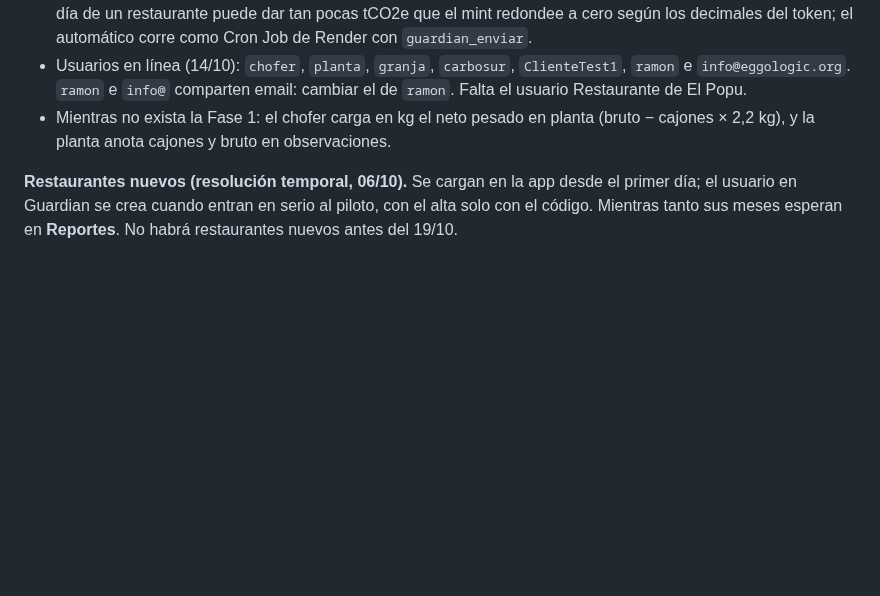
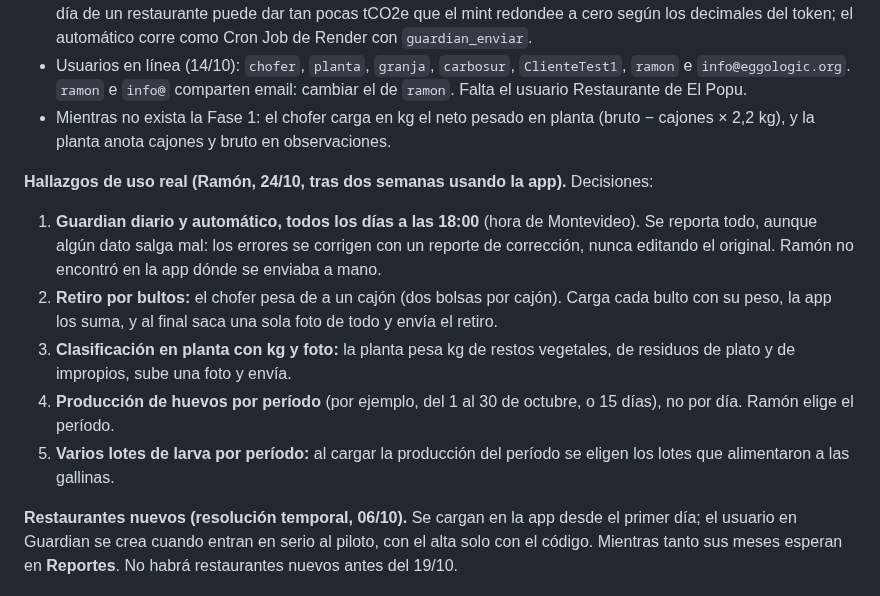
Before and after one commit to ramonaguileira/Eggologic_APP, a Markdown page: CLAUDE.md, the part around the change. Rendered like a GitHub page; blank space fills up the shorter version.

Commit message:
Anotar los hallazgos de uso real del 24/10
Co-Authored-By: Claude Opus 5.5 <noreply@anthropic.com>
Claude-Session: https://claude.ai/code/session_018XmGGLKwMW3HuHC3fQnqMv

```diff
--- a/CLAUDE.md
+++ b/CLAUDE.md
@@ -151,4 +151,11 @@ Cosas de MGS que aprendimos:
 - Usuarios en línea (14/10): `chofer`, `planta`, `granja`, `carbosur`, `ClienteTest1`, `ramon` e `info@eggologic.org`. `ramon` e `info@` comparten email: cambiar el de `ramon`. Falta el usuario Restaurante de El Popu.
 - Mientras no exista la Fase 1: el chofer carga en kg el neto pesado en planta (bruto − cajones × 2,2 kg), y la planta anota cajones y bruto en observaciones.
 
+**Hallazgos de uso real (Ramón, 24/10, tras dos semanas usando la app).** Decisiones:
+1. **Guardian diario y automático, todos los días a las 18:00** (hora de Montevideo). Se reporta todo, aunque algún dato salga mal: los errores se corrigen con un reporte de corrección, nunca editando el original. Ramón no encontró en la app dónde se enviaba a mano.
+2. **Retiro por bultos:** el chofer pesa de a un cajón (dos bolsas por cajón). Carga cada bulto con su peso, la app los suma, y al final saca una sola foto de todo y envía el retiro.
+3. **Clasificación en planta con kg y foto:** la planta pesa kg de restos vegetales, de residuos de plato y de impropios, sube una foto y envía.
+4. **Producción de huevos por período** (por ejemplo, del 1 al 30 de octubre, o 15 días), no por día. Ramón elige el período.
+5. **Varios lotes de larva por período:** al cargar la producción del período se eligen los lotes que alimentaron a las gallinas.
+
 **Restaurantes nuevos (resolución temporal, 06/10).** Se cargan en la app desde el primer día; el usuario en Guardian se crea cuando entran en serio al piloto, con el alta solo con el código. Mientras tanto sus meses esperan en **Reportes**. No habrá restaurantes nuevos antes del 19/10.
```
